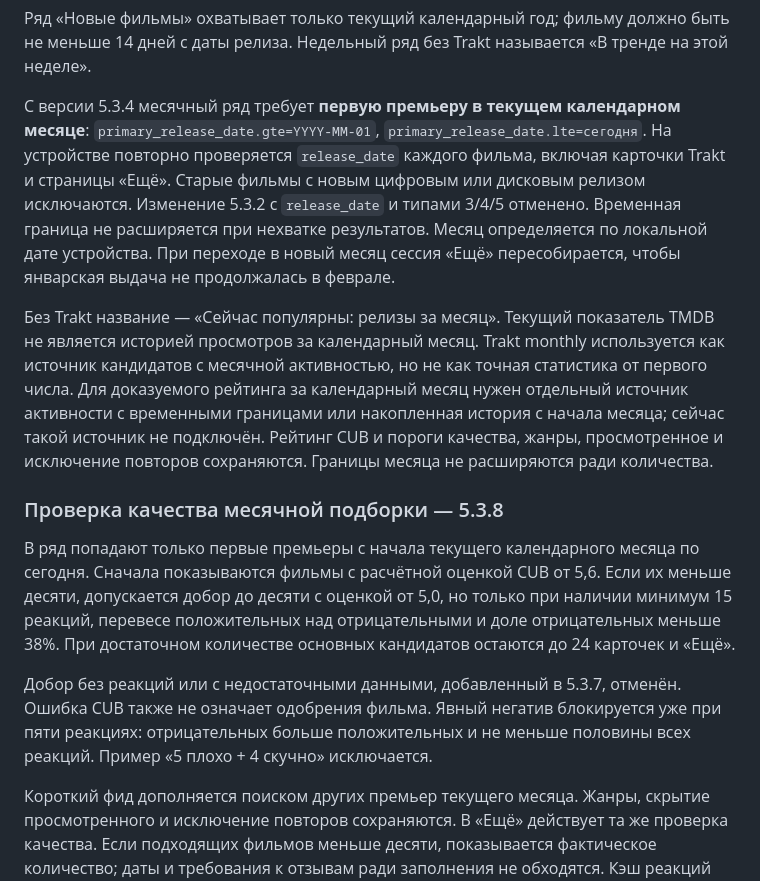
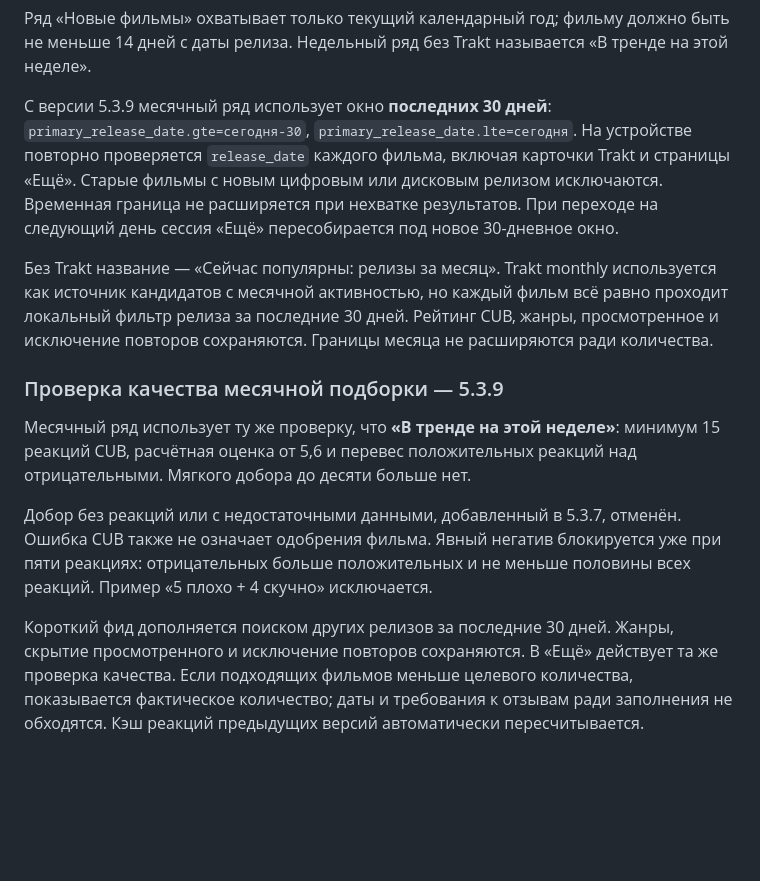
Before and after one commit to Platinumax/Platinumax.github.io, a Markdown page: RANKINGS.md, the part around the change. Rendered like a GitHub page; blank space fills up the shorter version.

Commit message:
Docs/tests for Vlas 5.3.9 monthly selection

```diff
--- a/RANKINGS.md
+++ b/RANKINGS.md
@@ -81,41 +81,34 @@ Lampa: «Огонь» (`fire`), «Нравится» (`nice`), «Нормаль
 быть не меньше 14 дней с даты релиза. Недельный ряд без Trakt называется
 «В тренде на этой неделе».
 
-С версии 5.3.4 месячный ряд требует **первую премьеру в текущем календарном
-месяце**: `primary_release_date.gte=YYYY-MM-01`, `primary_release_date.lte=сегодня`.
+С версии 5.3.9 месячный ряд использует окно **последних 30 дней**:
+`primary_release_date.gte=сегодня-30`, `primary_release_date.lte=сегодня`.
 На устройстве повторно проверяется `release_date` каждого фильма, включая
 карточки Trakt и страницы «Ещё». Старые фильмы с новым цифровым или дисковым
-релизом исключаются. Изменение 5.3.2 с `release_date` и типами 3/4/5 отменено.
-Временная граница не расширяется при нехватке результатов. Месяц определяется
-по локальной дате устройства. При переходе в новый месяц сессия «Ещё»
-пересобирается, чтобы январская выдача не продолжалась в феврале.
+релизом исключаются. Временная граница не расширяется при нехватке результатов.
+При переходе на следующий день сессия «Ещё» пересобирается под новое
+30-дневное окно.
 
-Без Trakt название — «Сейчас популярны: релизы за месяц». Текущий
-показатель TMDB не является историей просмотров за календарный месяц.
-Trakt monthly используется как источник кандидатов с месячной активностью,
-но не как точная статистика от первого числа. Для доказуемого рейтинга за
-календарный месяц нужен отдельный источник активности с временными границами
-или накопленная история с начала месяца; сейчас такой источник не подключён.
-Рейтинг CUB и пороги качества, жанры, просмотренное и исключение повторов
-сохраняются. Границы месяца не расширяются ради количества.
+Без Trakt название — «Сейчас популярны: релизы за месяц». Trakt monthly
+используется как источник кандидатов с месячной активностью, но каждый фильм
+всё равно проходит локальный фильтр релиза за последние 30 дней. Рейтинг CUB,
+жанры, просмотренное и исключение повторов сохраняются. Границы месяца не
+расширяются ради количества.
 
-### Проверка качества месячной подборки — 5.3.8
+### Проверка качества месячной подборки — 5.3.9
 
-В ряд попадают только первые премьеры с начала текущего календарного месяца
-по сегодня. Сначала показываются фильмы с расчётной оценкой CUB от 5,6.
-Если их меньше десяти, допускается добор до десяти с оценкой от 5,0,
-но только при наличии минимум 15 реакций, перевесе положительных над
-отрицательными и доле отрицательных меньше 38%. При достаточном количестве
-основных кандидатов остаются до 24 карточек и «Ещё».
+Месячный ряд использует ту же проверку, что **«В тренде на этой неделе»**:
+минимум 15 реакций CUB, расчётная оценка от 5,6 и перевес положительных
+реакций над отрицательными. Мягкого добора до десяти больше нет.
 
 Добор без реакций или с недостаточными данными, добавленный в 5.3.7, отменён.
 Ошибка CUB также не означает одобрения фильма. Явный негатив блокируется уже
 при пяти реакциях: отрицательных больше положительных и не меньше половины
 всех реакций. Пример «5 плохо + 4 скучно» исключается.
 
-Короткий фид дополняется поиском других премьер текущего месяца. Жанры,
+Короткий фид дополняется поиском других релизов за последние 30 дней. Жанры,
 скрытие просмотренного и исключение повторов сохраняются. В «Ещё» действует
-та же проверка качества. Если подходящих фильмов меньше десяти, показывается
+та же проверка качества. Если подходящих фильмов меньше целевого количества, показывается
 фактическое количество; даты и требования к отзывам ради заполнения не обходятся.
 Кэш реакций предыдущих версий автоматически пересчитывается.
 
```
